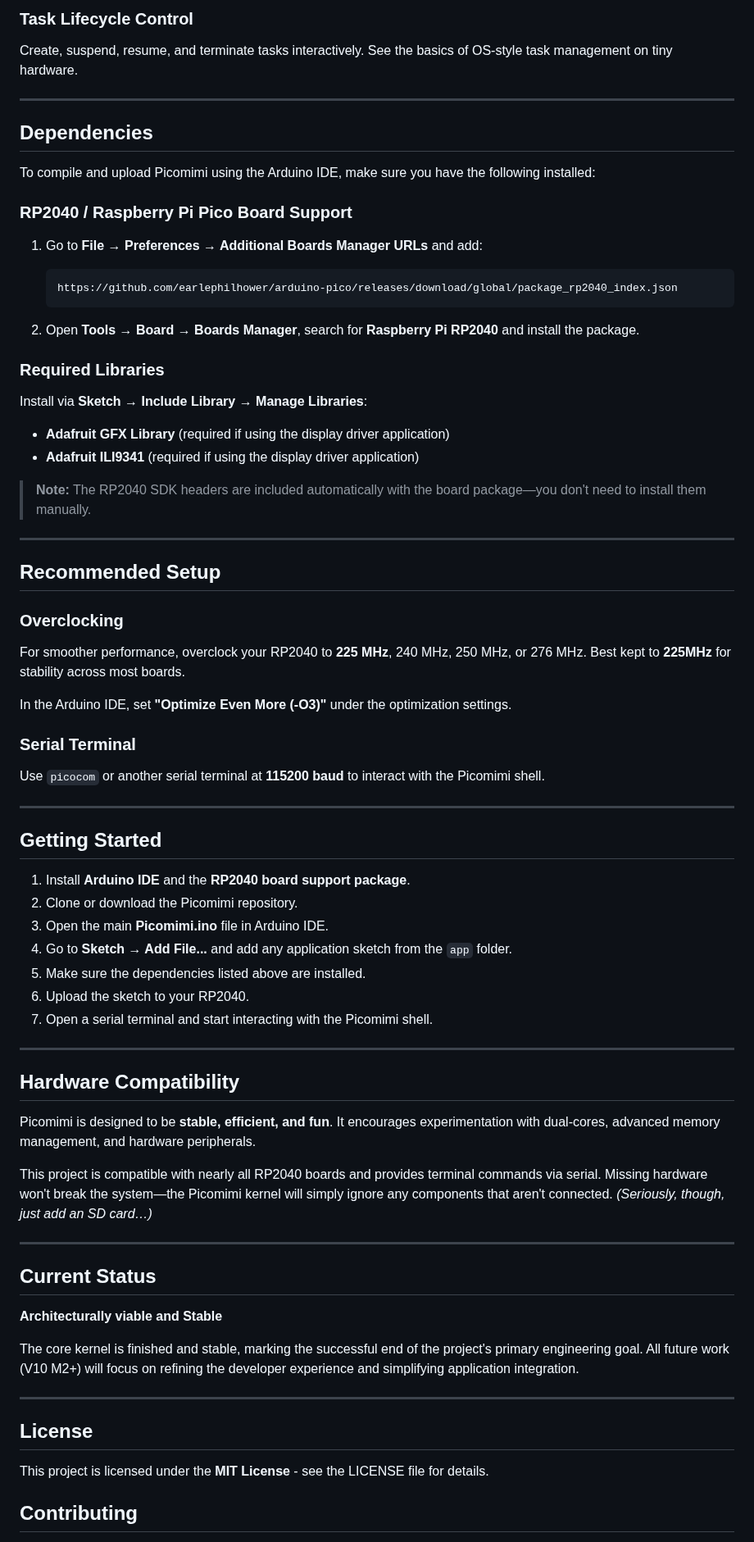
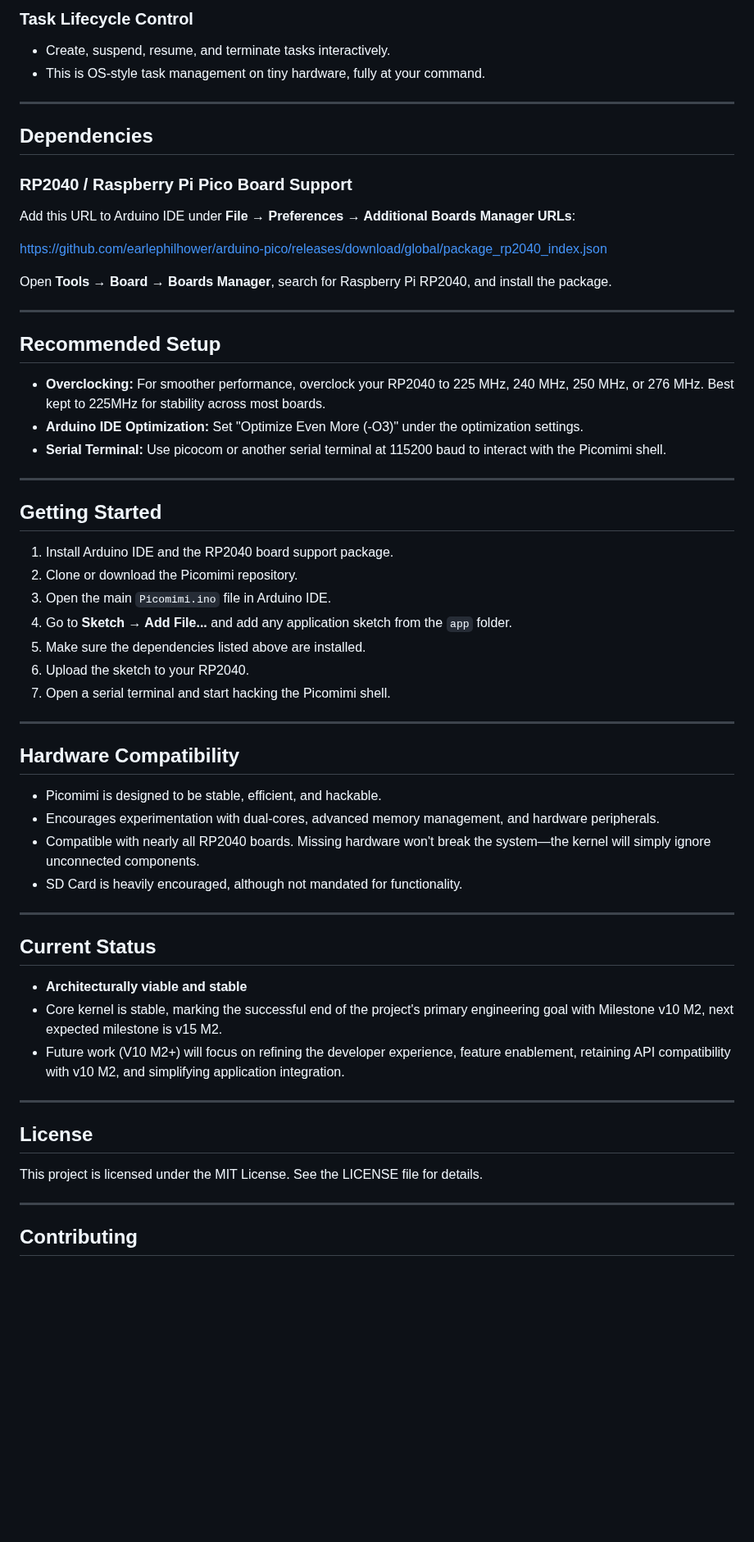
Before and after one commit to MilkmanAbi/Picomimi, a Markdown page: README.md, the part around one of its changes. Shown at 82% size. Drawn GitHub-style; blank space fills up the shorter version.

````diff
--- a/README.md
+++ b/README.md
@@ -59,75 +68,65 @@ Use the shell to inspect tasks, check memory usage, and interact with the system
 
-### **Task Lifecycle Control**
-Create, suspend, resume, and terminate tasks interactively. See the basics of OS-style task management on tiny hardware.
+### Task Lifecycle Control
+
+* Create, suspend, resume, and terminate tasks interactively.
+* This is OS-style task management on tiny hardware, fully at your command.
 
 ---
 
 ## Dependencies
 
-To compile and upload Picomimi using the Arduino IDE, make sure you have the following installed:
+### RP2040 / Raspberry Pi Pico Board Support
 
-### **RP2040 / Raspberry Pi Pico Board Support**
+Add this URL to Arduino IDE under **File → Preferences → Additional Boards Manager URLs**:
 
-1. Go to **File → Preferences → Additional Boards Manager URLs** and add:
-   ```
-   https://github.com/earlephilhower/arduino-pico/releases/download/global/package_rp2040_index.json
-   ```
+[https://github.com/earlephilhower/arduino-pico/releases/download/global/package_rp2040_index.json](https://github.com/earlephilhower/arduino-pico/releases/download/global/package_rp2040_index.json)
 
-2. Open **Tools → Board → Boards Manager**, search for **Raspberry Pi RP2040** and install the package.
-
-### **Required Libraries**
-Install via **Sketch → Include Library → Manage Libraries**:
-
-- **Adafruit GFX Library** (required if using the display driver application)
-- **Adafruit ILI9341** (required if using the display driver application)
-
-> **Note:** The RP2040 SDK headers are included automatically with the board package—you don't need to install them manually.
+Open **Tools → Board → Boards Manager**, search for Raspberry Pi RP2040, and install the package.
 
 ---
 
 ## Recommended Setup
 
-### **Overclocking**
-For smoother performance, overclock your RP2040 to **225 MHz**, 240 MHz, 250 MHz, or 276 MHz. Best kept to **225MHz** for stability across most boards.
-
-In the Arduino IDE, set **"Optimize Even More (-O3)"** under the optimization settings.
-
-### **Serial Terminal**
-Use `picocom` or another serial terminal at **115200 baud** to interact with the Picomimi shell.
+* **Overclocking:** For smoother performance, overclock your RP2040 to 225 MHz, 240 MHz, 250 MHz, or 276 MHz. Best kept to 225MHz for stability across most boards.
+* **Arduino IDE Optimization:** Set "Optimize Even More (-O3)" under the optimization settings.
+* **Serial Terminal:** Use picocom or another serial terminal at 115200 baud to interact with the Picomimi shell.
 
 ---
 
 ## Getting Started
 
-1. Install **Arduino IDE** and the **RP2040 board support package**.
+1. Install Arduino IDE and the RP2040 board support package.
 2. Clone or download the Picomimi repository.
-3. Open the main **Picomimi.ino** file in Arduino IDE.
+3. Open the main `Picomimi.ino` file in Arduino IDE.
 4. Go to **Sketch → Add File...** and add any application sketch from the `app` folder.
 5. Make sure the dependencies listed above are installed.
 6. Upload the sketch to your RP2040.
-7. Open a serial terminal and start interacting with the Picomimi shell.
+7. Open a serial terminal and start hacking the Picomimi shell.
 
 ---
 
 ## Hardware Compatibility
 
-Picomimi is designed to be **stable, efficient, and fun**. It encourages experimentation with dual-cores, advanced memory management, and hardware peripherals.
-
-This project is compatible with nearly all RP2040 boards and provides terminal commands via serial. Missing hardware won't break the system—the Picomimi kernel will simply ignore any components that aren't connected. *(Seriously, though, just add an SD card…)*
+* Picomimi is designed to be stable, efficient, and hackable.
+* Encourages experimentation with dual-cores, advanced memory management, and hardware peripherals.
+* Compatible with nearly all RP2040 boards. Missing hardware won't break the system—the kernel will simply ignore unconnected components.
+* SD Card is heavily encouraged, although not mandated for functionality.
 
 ---
 
 ## Current Status
 
-**Architecturally viable and Stable**
-
-The core kernel is finished and stable, marking the successful end of the project's primary engineering goal. All future work (V10 M2+) will focus on refining the developer experience and simplifying application integration.
+* **Architecturally viable and stable**
+* Core kernel is stable, marking the successful end of the project's primary engineering goal with Milestone v10 M2, next expected milestone is v15 M2.
+* Future work (V10 M2+) will focus on refining the developer experience, feature enablement, retaining API compatibility with v10 M2, and simplifying application integration.
 
 ---
 
 ## License
 
-This project is licensed under the **MIT License** - see the LICENSE file for details.
+This project is licensed under the MIT License. See the LICENSE file for details.
+
+---
 
 ## Contributing
 
````
Also changed, not shown: other parts of README.md (+41 -25 lines).
